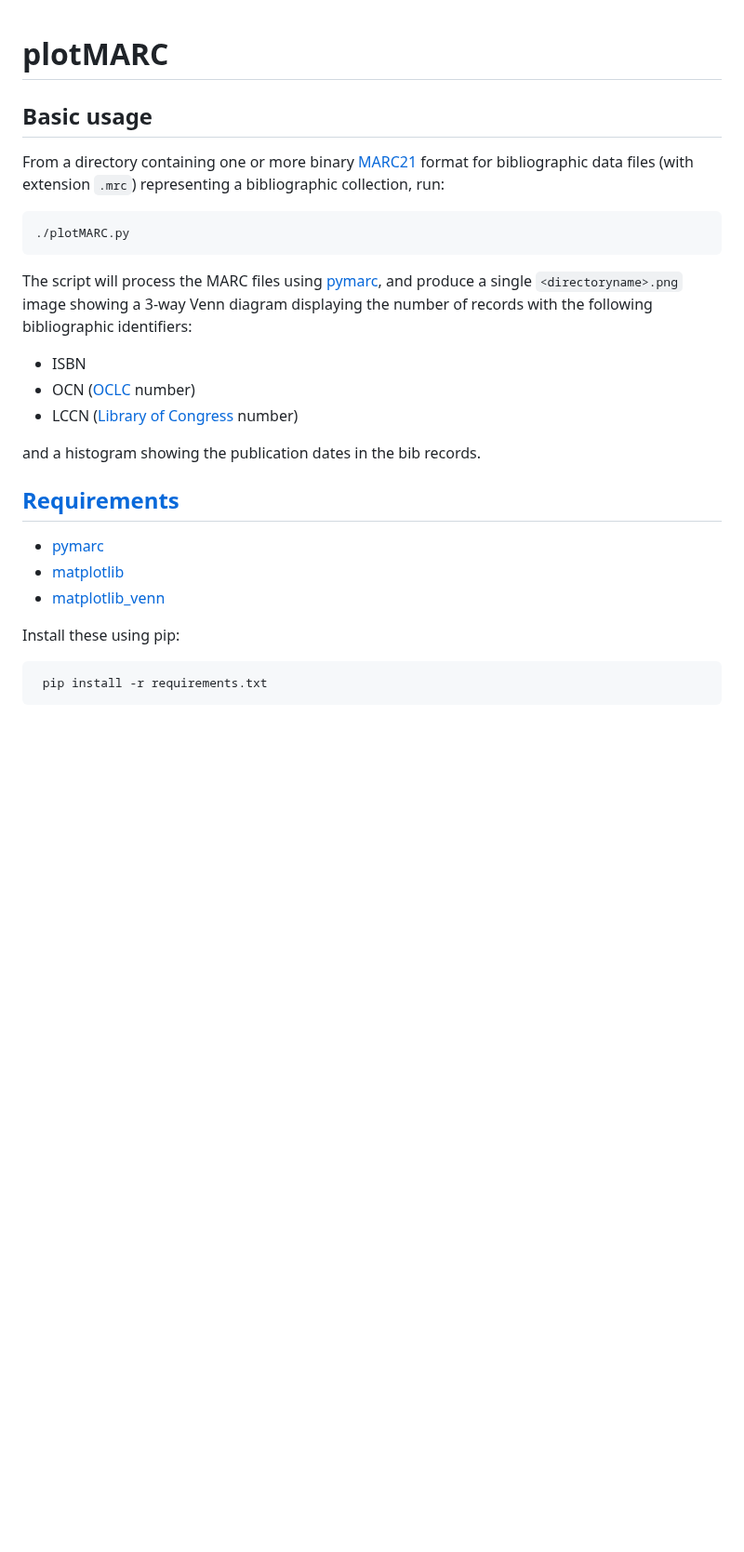
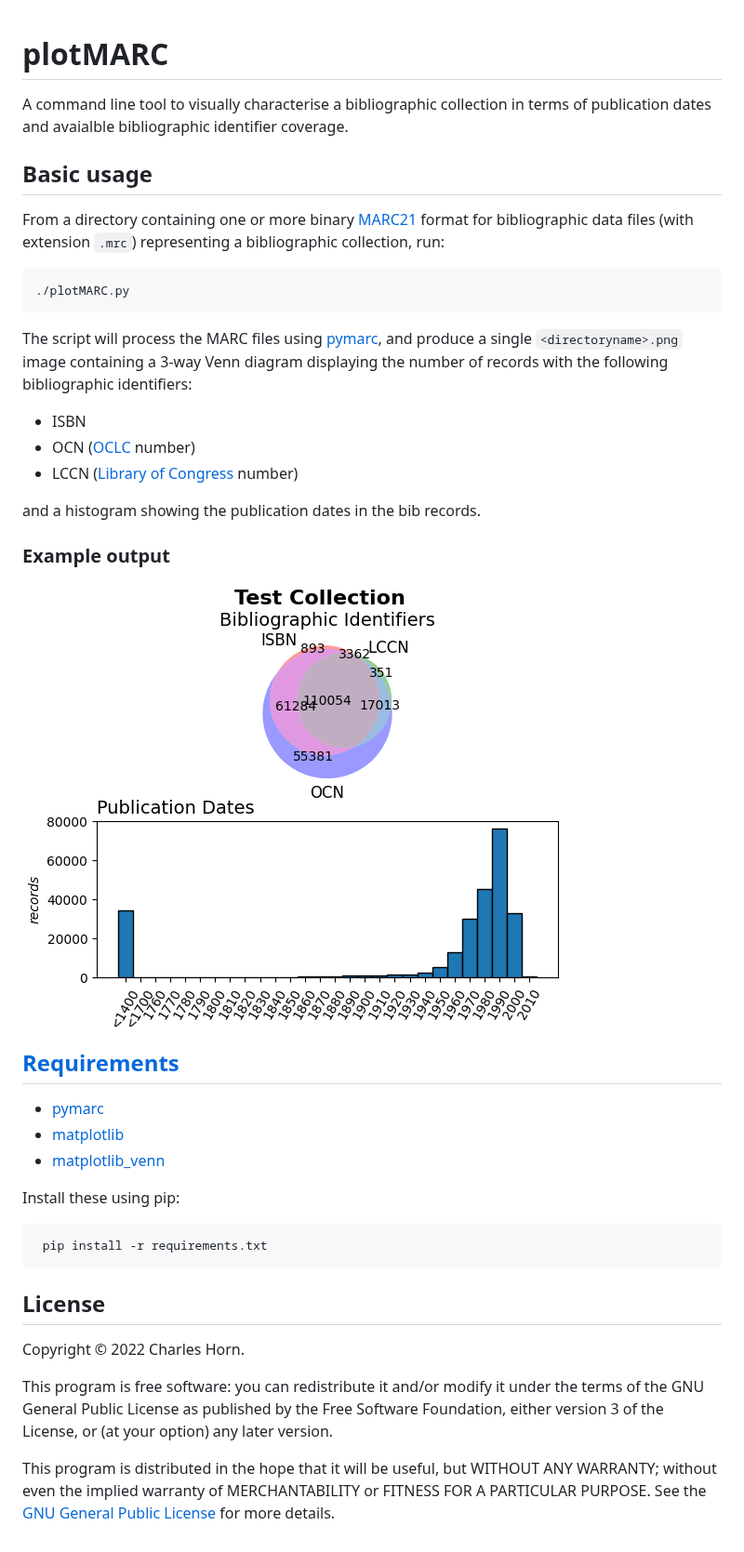
Before and after one commit to hornc/plotMARC, a Markdown page: README.md, the part around the change. Shown at 93% size. GitHub-like rendering; pictures changed too: sample/sample.png (added); blank space fills up the shorter version.

Commit message:
sample output + license info in README

```diff
--- a/README.md
+++ b/README.md
@@ -1,4 +1,6 @@
 # plotMARC
+
+A command line tool to visually characterise a bibliographic collection in terms of publication dates and avaialble bibliographic identifier coverage.
 
 ## Basic usage
 
@@ -8,13 +10,18 @@ representing a bibliographic collection, run:
     ./plotMARC.py
 
 The script will process the MARC files using [pymarc](https://gitlab.com/pymarc/pymarc),
-and produce a single `<directoryname>.png` image showing a 3-way Venn diagram displaying the number of records with the following bibliographic identifiers:
+and produce a single `<directoryname>.png` image containing a 3-way Venn diagram displaying the number of records with the following bibliographic identifiers:
 
   * ISBN
   * OCN ([OCLC](https://www.oclc.org/) number)
   * LCCN ([Library of Congress](https://loc.gov/) number)
 
   and a histogram showing the publication dates in the bib records.
+
+### Example output
+
+![Example plotMARC output plot](sample/sample.png)
+
 
   ## [Requirements](requirements.txt)
 
@@ -25,3 +32,11 @@ and produce a single `<directoryname>.png` image showing a 3-way Venn diagram di
   Install these using pip:
 
      pip install -r requirements.txt
+
+
+## License
+Copyright © 2022 Charles Horn.
+
+This program is free software: you can redistribute it and/or modify it under the terms of the GNU General Public License as published by the Free Software Foundation, either version 3 of the License, or (at your option) any later version.
+
+This program is distributed in the hope that it will be useful, but WITHOUT ANY WARRANTY; without even the implied warranty of MERCHANTABILITY or FITNESS FOR A PARTICULAR PURPOSE. See the [GNU General Public License](LICENSE) for more details.
```
